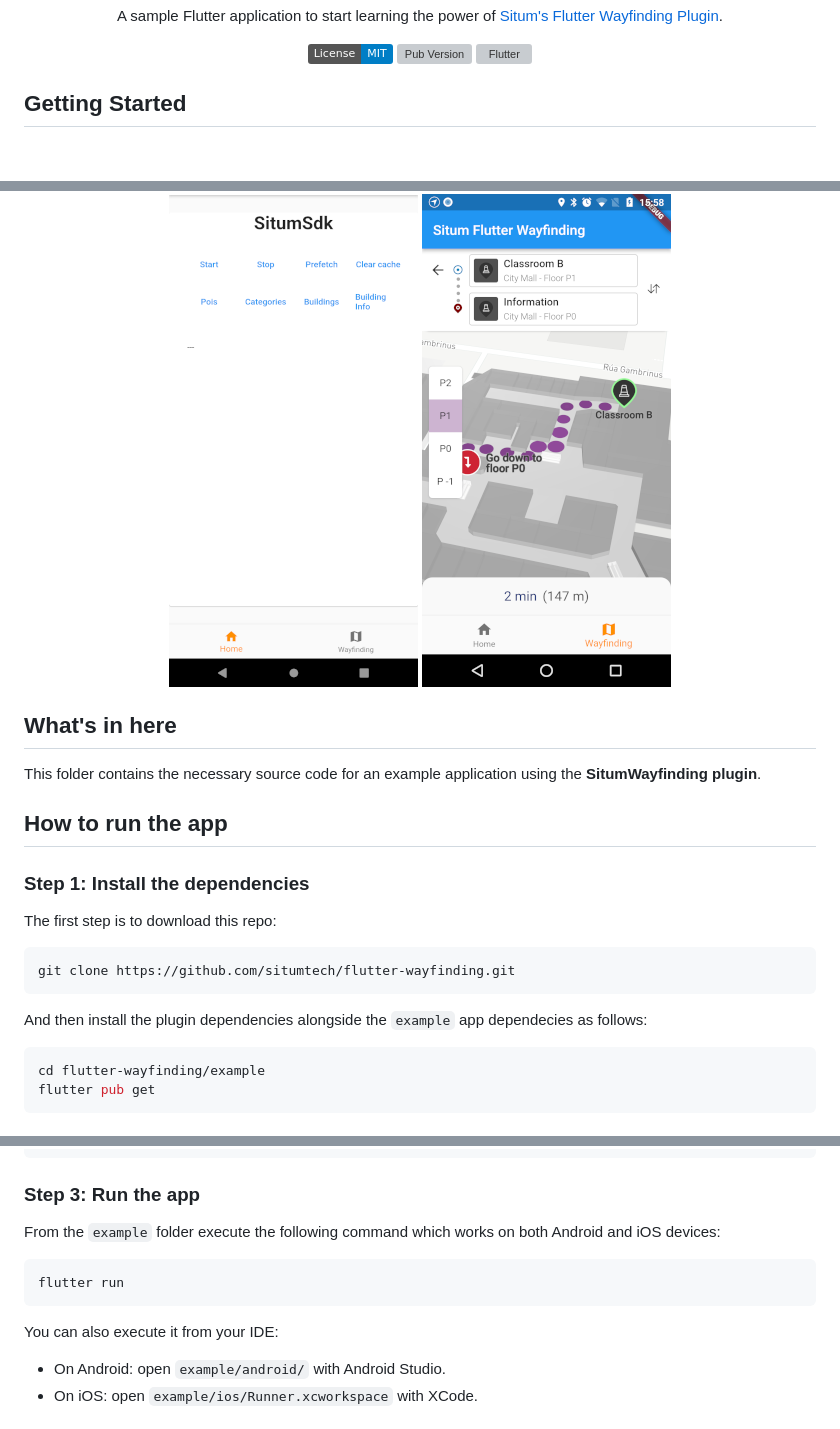
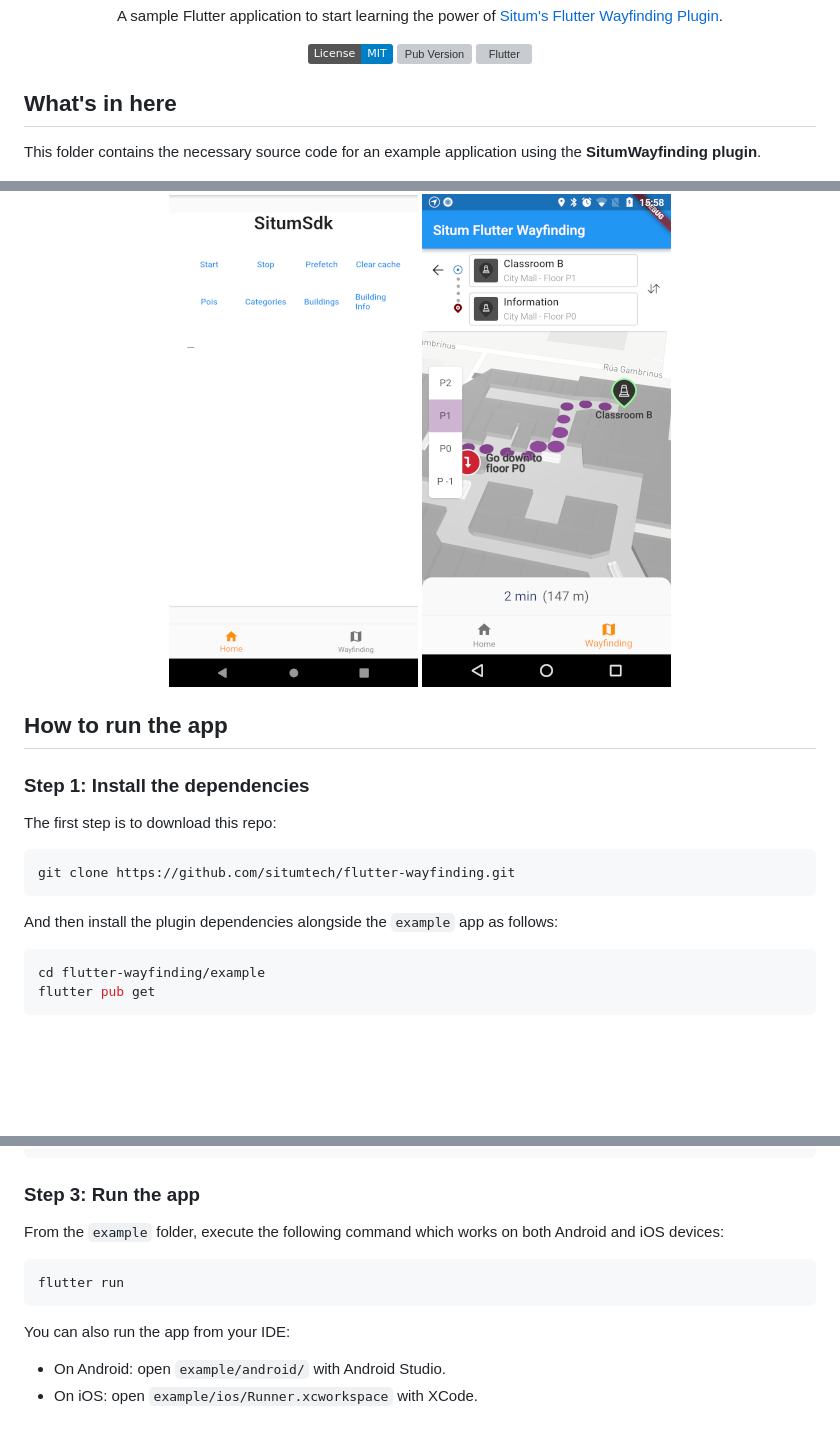
Before and after one commit to situmtech/flutter, a Markdown page: example/README.md, 3 parts joined by grey strips. Drawn GitHub-style; badges without logos; blank space fills up the shorter version; grey boxes are pictures that could not be loaded.

````diff
--- a/example/README.md
+++ b/example/README.md
@@ -16,16 +16,14 @@ A sample Flutter application to start learning the power of [Situm's Flutter Way
 
 </div>
 
-## Getting Started
+## What's in here
+
+This folder contains the necessary source code for an example application using the **SitumWayfinding plugin**.
 
 <div align="center" style="display: flex;">
     <img src="./docs/assets/home_preview.png" alt="home_preview">
     <img src="./docs/assets/wyf_preview.png" alt="wyf_preview">
 </div>
-
-## What's in here
-
-This folder contains the necessary source code for an example application using the **SitumWayfinding plugin**.
 
 ## How to run the app
 
@@ -37,7 +35,7 @@ The first step is to download this repo:
 git clone https://github.com/situmtech/flutter-wayfinding.git
 ```
 
-And then install the plugin dependencies alongside the `example` app dependecies as follows:
+And then install the plugin dependencies alongside the `example` app as follows:
 
 ```bash
 cd flutter-wayfinding/example
@@ -62,13 +60,13 @@ const buildingIdentifier = "YOUR-SITUM-BUILDING-IDENTIFIER";
 
 ### Step 3: Run the app <a name="runapplication"></a>
 
-From the `example` folder execute the following command which works on both Android and iOS devices:
+From the `example` folder, execute the following command which works on both Android and iOS devices:
 
 ```bash
 flutter run
 ```
 
-You can also execute it from your IDE:
+You can also run the app from your IDE:
 
 - On Android: open `example/android/` with Android Studio.
 - On iOS: open `example/ios/Runner.xcworkspace` with XCode.
````
Also changed, not shown: README.md (+16 -9 lines).
